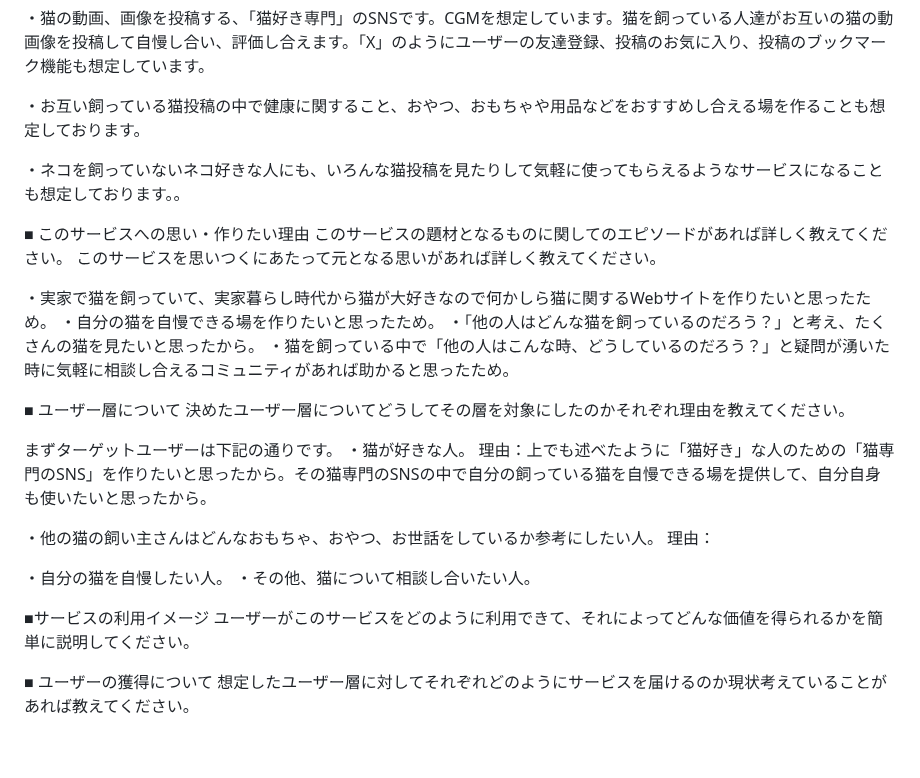
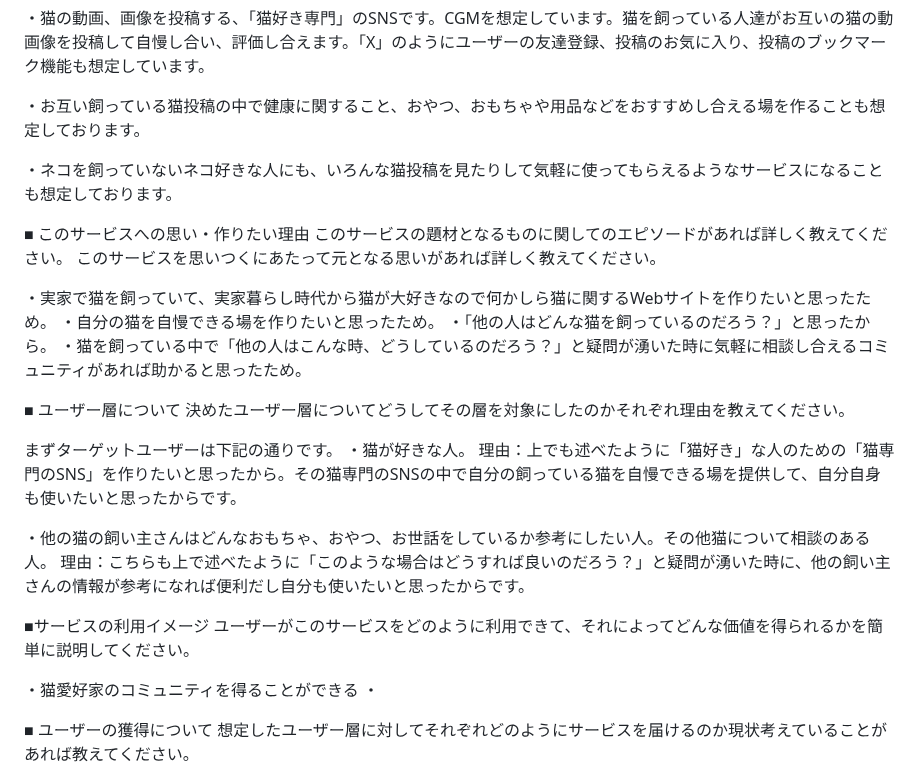
Before and after one commit to takuma-kamimura/NeCommunity, a Markdown page: README.md, the part around the change. GitHub-like rendering; blank space fills up the shorter version.

```diff
--- a/README.md
+++ b/README.md
@@ -7,7 +7,7 @@
 
 ・お互い飼っている猫投稿の中で健康に関すること、おやつ、おもちゃや用品などをおすすめし合える場を作ることも想定しております。
 
-・ネコを飼っていないネコ好きな人にも、いろんな猫投稿を見たりして気軽に使ってもらえるようなサービスになることも想定しております。。
+・ネコを飼っていないネコ好きな人にも、いろんな猫投稿を見たりして気軽に使ってもらえるようなサービスになることも想定しております。
 
 ■ このサービスへの思い・作りたい理由
 このサービスの題材となるものに関してのエピソードがあれば詳しく教えてください。
@@ -15,7 +15,7 @@
 
 ・実家で猫を飼っていて、実家暮らし時代から猫が大好きなので何かしら猫に関するWebサイトを作りたいと思ったため。
 ・自分の猫を自慢できる場を作りたいと思ったため。
-・「他の人はどんな猫を飼っているのだろう？」と考え、たくさんの猫を見たいと思ったから。
+・「他の人はどんな猫を飼っているのだろう？」と思ったから。
 ・猫を飼っている中で「他の人はこんな時、どうしているのだろう？」と疑問が湧いた時に気軽に相談し合えるコミュニティがあれば助かると思ったため。
 
 ■ ユーザー層について
@@ -23,18 +23,16 @@
 
 まずターゲットユーザーは下記の通りです。
 ・猫が好きな人。
-理由：上でも述べたように「猫好き」な人のための「猫専門のSNS」を作りたいと思ったから。その猫専門のSNSの中で自分の飼っている猫を自慢できる場を提供して、自分自身も使いたいと思ったから。
+理由：上でも述べたように「猫好き」な人のための「猫専門のSNS」を作りたいと思ったから。その猫専門のSNSの中で自分の飼っている猫を自慢できる場を提供して、自分自身も使いたいと思ったからです。
 
-・他の猫の飼い主さんはどんなおもちゃ、おやつ、お世話をしているか参考にしたい人。
-理由：
-
-・自分の猫を自慢したい人。
-・その他、猫について相談し合いたい人。
-
-
+・他の猫の飼い主さんはどんなおもちゃ、おやつ、お世話をしているか参考にしたい人。その他猫について相談のある人。
+理由：こちらも上で述べたように「このような場合はどうすれば良いのだろう？」と疑問が湧いた時に、他の飼い主さんの情報が参考になれば便利だし自分も使いたいと思ったからです。
 
 ■サービスの利用イメージ
 ユーザーがこのサービスをどのように利用できて、それによってどんな価値を得られるかを簡単に説明してください。
+
+・猫愛好家のコミュニティを得ることができる
+・
 
 ■ ユーザーの獲得について
 想定したユーザー層に対してそれぞれどのようにサービスを届けるのか現状考えていることがあれば教えてください。
```
